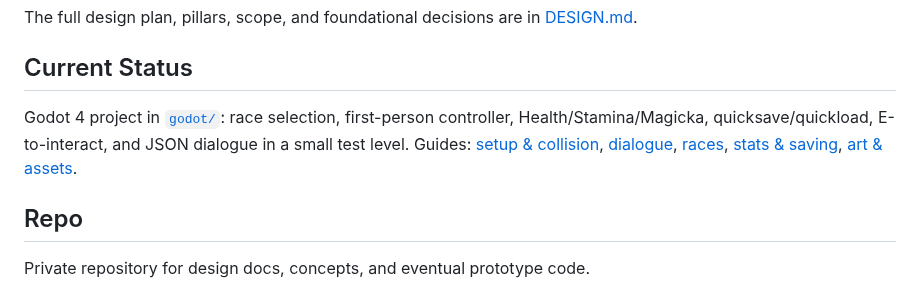
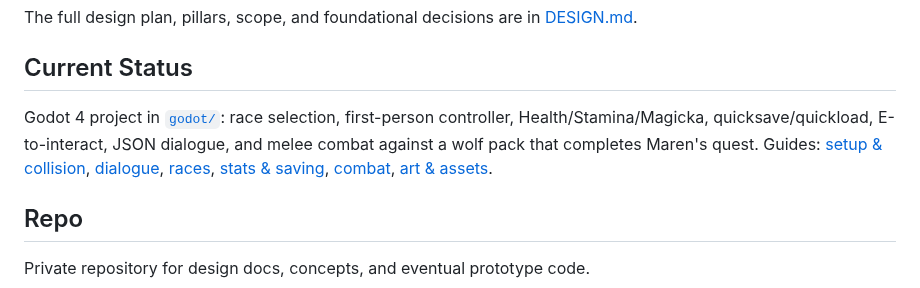
Before and after one commit to RCJLabs/Vaelora-godot, a Markdown page: README.md, the part around the change. Drawn GitHub-style.

```diff
--- a/README.md
+++ b/README.md
@@ -13,7 +13,7 @@ The full design plan, pillars, scope, and foundational decisions are in [DESIGN.
 
 ## Current Status
 
-Godot 4 project in [`godot/`](godot): race selection, first-person controller, Health/Stamina/Magicka, quicksave/quickload, E-to-interact, and JSON dialogue in a small test level. Guides: [setup & collision](docs/godot-starter/FIRST_PERSON_SETUP.md), [dialogue](docs/godot-starter/DIALOGUE.md), [races](docs/godot-starter/RACES.md), [stats & saving](docs/godot-starter/STATS_AND_SAVING.md), [art & assets](docs/godot-starter/ASSETS.md).
+Godot 4 project in [`godot/`](godot): race selection, first-person controller, Health/Stamina/Magicka, quicksave/quickload, E-to-interact, JSON dialogue, and melee combat against a wolf pack that completes Maren's quest. Guides: [setup & collision](docs/godot-starter/FIRST_PERSON_SETUP.md), [dialogue](docs/godot-starter/DIALOGUE.md), [races](docs/godot-starter/RACES.md), [stats & saving](docs/godot-starter/STATS_AND_SAVING.md), [combat](docs/godot-starter/COMBAT.md), [art & assets](docs/godot-starter/ASSETS.md).
 
 ## Repo
 
```
Also changed, not shown: docs/godot-starter/COMBAT.md (added, +53 -0 lines), docs/godot-starter/DIALOGUE.md (+2 -1 lines), docs/images/wolves_combat.png (added), 11 other files.
